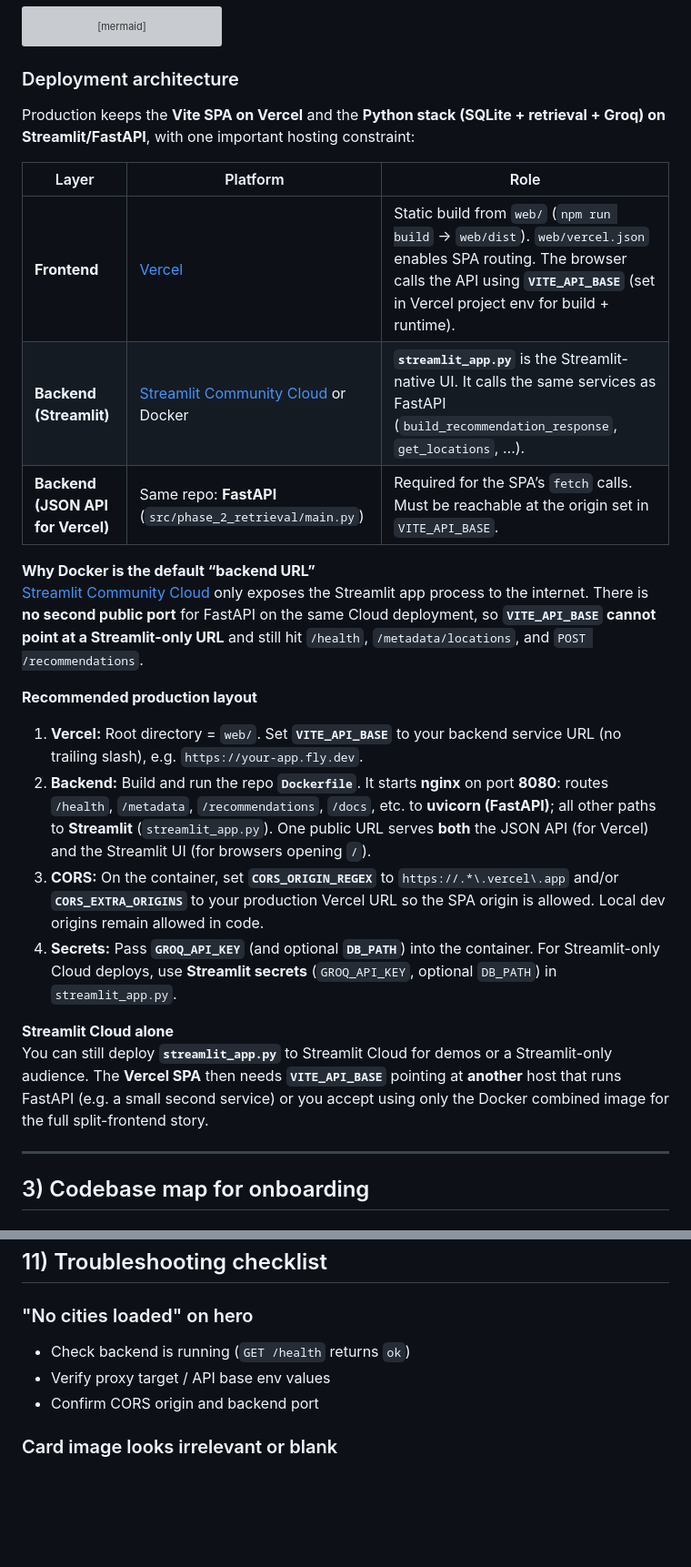
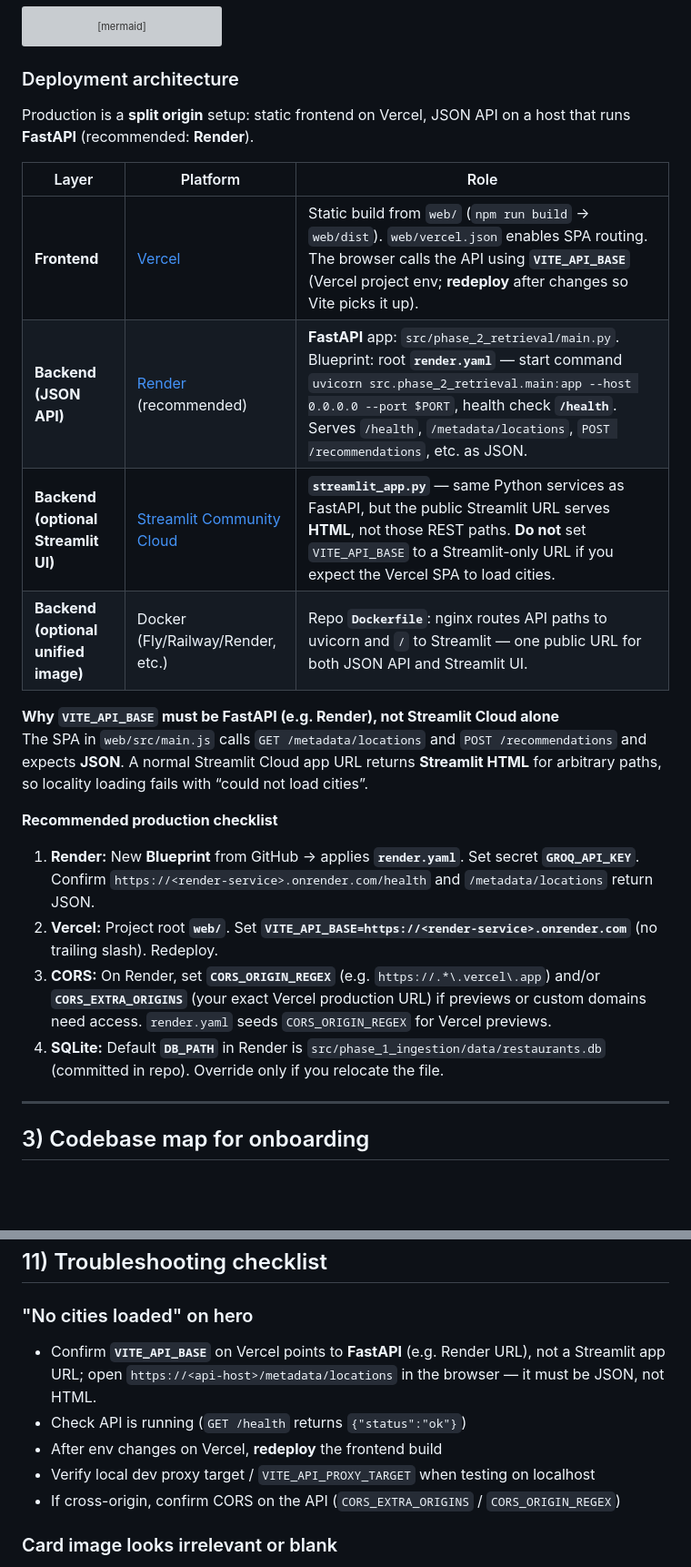
Before and after one commit to parthkhungar33/restaurant_recommendation, a Markdown page: docs/project_handoff.md, 2 parts joined by grey strips. Shown at 91% size. GitHub-like rendering; blank space fills up the shorter version; grey boxes are pictures that could not be loaded.

Commit message:
Document Render + Vercel deployment in architecture and handoff.
Align architecture.md, project_handoff.md, and tracklog.md with FastAPI on Render, SPA on Vercel, optional Streamlit/Docker, CORS/VITE_API_BASE notes, and troubleshooting for API vs Streamlit URLs.

Made-with: Cursor

```diff
--- a/docs/project_handoff.md
+++ b/docs/project_handoff.md
@@ -56,26 +56,24 @@ flowchart LR
 
 ### Deployment architecture
 
-Production keeps the **Vite SPA on Vercel** and the **Python stack (SQLite + retrieval + Groq) on Streamlit/FastAPI**, with one important hosting constraint:
+Production is a **split origin** setup: static frontend on Vercel, JSON API on a host that runs **FastAPI** (recommended: **Render**).
 
 | Layer | Platform | Role |
 | ----- | -------- | ---- |
-| **Frontend** | [Vercel](https://vercel.com/) | Static build from `web/` (`npm run build` → `web/dist`). `web/vercel.json` enables SPA routing. The browser calls the API using **`VITE_API_BASE`** (set in Vercel project env for build + runtime). |
-| **Backend (Streamlit)** | [Streamlit Community Cloud](https://streamlit.io/cloud) or Docker | **`streamlit_app.py`** is the Streamlit-native UI. It calls the same services as FastAPI (`build_recommendation_response`, `get_locations`, …). |
-| **Backend (JSON API for Vercel)** | Same repo: **FastAPI** (`src/phase_2_retrieval/main.py`) | Required for the SPA’s `fetch` calls. Must be reachable at the origin set in `VITE_API_BASE`. |
+| **Frontend** | [Vercel](https://vercel.com/) | Static build from `web/` (`npm run build` → `web/dist`). `web/vercel.json` enables SPA routing. The browser calls the API using **`VITE_API_BASE`** (Vercel project env; **redeploy** after changes so Vite picks it up). |
+| **Backend (JSON API)** | [Render](https://render.com/) (recommended) | **FastAPI** app: `src/phase_2_retrieval/main.py`. Blueprint: root **`render.yaml`** — start command `uvicorn src.phase_2_retrieval.main:app --host 0.0.0.0 --port $PORT`, health check **`/health`**. Serves `/health`, `/metadata/locations`, `POST /recommendations`, etc. as JSON. |
+| **Backend (optional Streamlit UI)** | [Streamlit Community Cloud](https://streamlit.io/cloud) | **`streamlit_app.py`** — same Python services as FastAPI, but the public Streamlit URL serves **HTML**, not those REST paths. **Do not** set `VITE_API_BASE` to a Streamlit-only URL if you expect the Vercel SPA to load cities. |
+| **Backend (optional unified image)** | Docker (Fly/Railway/Render, etc.) | Repo **`Dockerfile`**: nginx routes API paths to uvicorn and `/` to Streamlit — one public URL for both JSON API and Streamlit UI. |
 
-**Why Docker is the default “backend URL”**
-[Streamlit Community Cloud](https://docs.streamlit.io/streamlit-community-cloud) only exposes the Streamlit app process to the internet. There is **no second public port** for FastAPI on the same Cloud deployment, so **`VITE_API_BASE` cannot point at a Streamlit-only URL** and still hit `/health`, `/metadata/locations`, and `POST /recommendations`.
+**Why `VITE_API_BASE` must be FastAPI (e.g. Render), not Streamlit Cloud alone**
+The SPA in `web/src/main.js` calls `GET /metadata/locations` and `POST /recommendations` and expects **JSON**. A normal Streamlit Cloud app URL returns **Streamlit HTML** for arbitrary paths, so locality loading fails with “could not load cities”.
 
-**Recommended production layout**
+**Recommended production checklist**
 
-1. **Vercel:** Root directory = `web/`. Set **`VITE_API_BASE`** to your backend service URL (no trailing slash), e.g. `https://your-app.fly.dev`.
-2. **Backend:** Build and run the repo **`Dockerfile`**. It starts **nginx** on port **8080**: routes `/health`, `/metadata`, `/recommendations`, `/docs`, etc. to **uvicorn (FastAPI)**; all other paths to **Streamlit** (`streamlit_app.py`). One public URL serves **both** the JSON API (for Vercel) and the Streamlit UI (for browsers opening `/`).
-3. **CORS:** On the container, set **`CORS_ORIGIN_REGEX`** to `https://.*\.vercel\.app` and/or **`CORS_EXTRA_ORIGINS`** to your production Vercel URL so the SPA origin is allowed. Local dev origins remain allowed in code.
-4. **Secrets:** Pass **`GROQ_API_KEY`** (and optional **`DB_PATH`**) into the container. For Streamlit-only Cloud deploys, use **Streamlit secrets** (`GROQ_API_KEY`, optional `DB_PATH`) in `streamlit_app.py`.
-
-**Streamlit Cloud alone**
-You can still deploy **`streamlit_app.py`** to Streamlit Cloud for demos or a Streamlit-only audience. The **Vercel SPA** then needs **`VITE_API_BASE`** pointing at **another** host that runs FastAPI (e.g. a small second service) or you accept using only the Docker combined image for the full split-frontend story.
+1. **Render:** New **Blueprint** from GitHub → applies **`render.yaml`**. Set secret **`GROQ_API_KEY`**. Confirm `https://<render-service>.onrender.com/health` and `/metadata/locations` return JSON.
+2. **Vercel:** Project root **`web/`**. Set **`VITE_API_BASE=https://<render-service>.onrender.com`** (no trailing slash). Redeploy.
+3. **CORS:** On Render, set **`CORS_ORIGIN_REGEX`** (e.g. `https://.*\.vercel\.app`) and/or **`CORS_EXTRA_ORIGINS`** (your exact Vercel production URL) if previews or custom domains need access. `render.yaml` seeds `CORS_ORIGIN_REGEX` for Vercel previews.
+4. **SQLite:** Default **`DB_PATH`** in Render is `src/phase_1_ingestion/data/restaurants.db` (committed in repo). Override only if you relocate the file.
 
 ---
 
@@ -489,9 +487,11 @@ Important environment values:
 ## 11) Troubleshooting checklist
 
 ### "No cities loaded" on hero
-- Check backend is running (`GET /health` returns `ok`)
-- Verify proxy target / API base env values
-- Confirm CORS origin and backend port
+- Confirm **`VITE_API_BASE`** on Vercel points to **FastAPI** (e.g. Render URL), not a Streamlit app URL; open `https://<api-host>/metadata/locations` in the browser — it must be JSON, not HTML.
+- Check API is running (`GET /health` returns `{"status":"ok"}`)
+- After env changes on Vercel, **redeploy** the frontend build
+- Verify local dev proxy target / `VITE_API_PROXY_TARGET` when testing on localhost
+- If cross-origin, confirm CORS on the API (`CORS_EXTRA_ORIGINS` / `CORS_ORIGIN_REGEX`)
 
 ### Card image looks irrelevant or blank
 - Hard refresh browser (`Ctrl+F5`) to clear stale URL cache
```
Also changed, not shown: docs/architecture.md (+4 -3 lines), docs/tracklog.md (+18 -0 lines).
